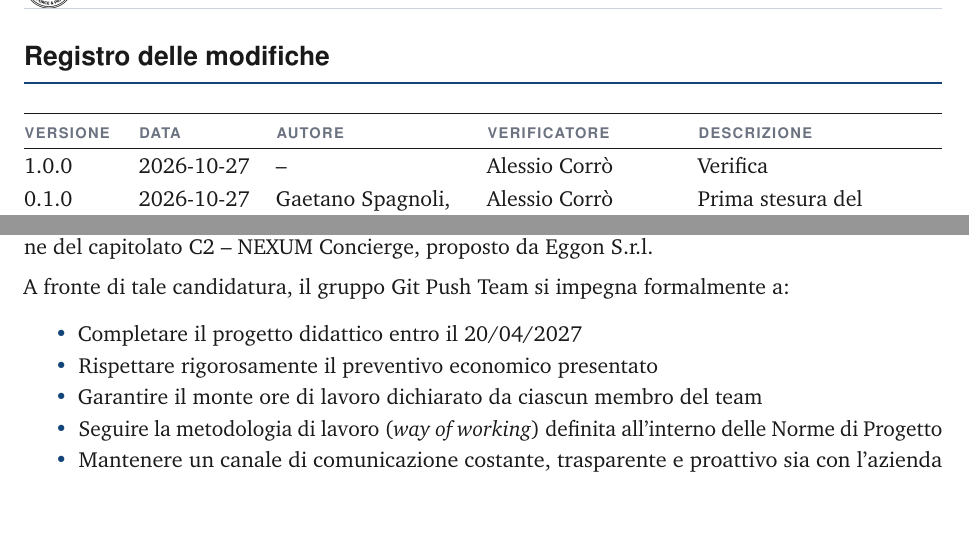
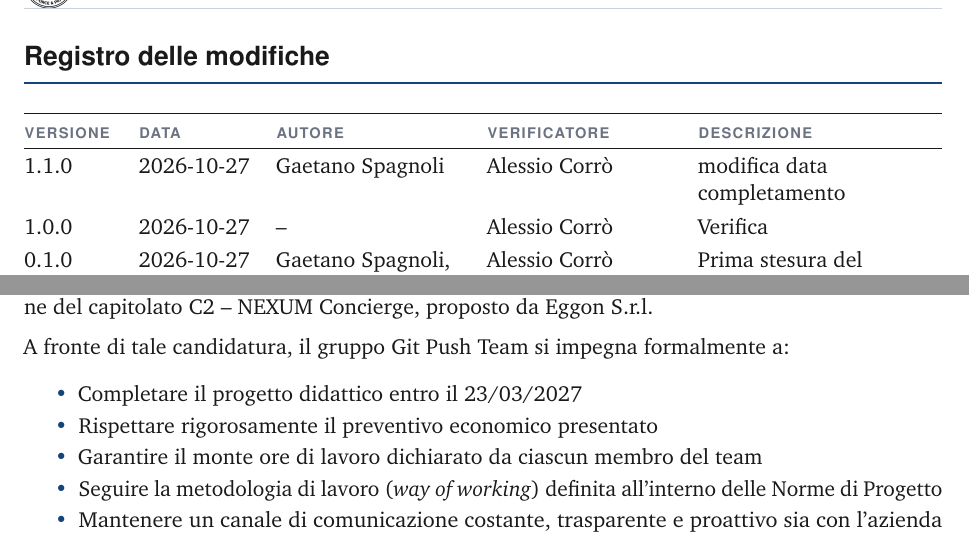
Before and after one commit to Git-Push-Team/docs, a LaTeX document (Candidatura/documenti/esterni/dichiarazione-di-impegni/Dichiarazione di Impegni.tex): two parts of pages 2 and 4 of 7, joined at a grey line, cut so that both start at the same text, the shorter picture padded with empty space. Compiled offline with pdfLaTeX.

Commit message:
modificata data di completamento

```diff
--- a/Candidatura/documenti/esterni/dichiarazione-di-impegni/Dichiarazione di Impegni.tex
+++ b/Candidatura/documenti/esterni/dichiarazione-di-impegni/Dichiarazione di Impegni.tex
@@ -12,6 +12,7 @@
 % ---------------------------------------------------------------------
 % Sintassi: \modifica{versione}{AAAA-MM-GG}{autore}{verificatore}{descrizione}
 % La riga più recente va messa in cima.
+\modifica{1.1.0}{2026-10-27}{spagnoli}{corro}{modifica data completamento}
 \modifica{1.0.0}{2026-10-27}{--}{corro}{Verifica}
 \modifica{0.1.0}{2026-10-27}{spagnoli, cescobolla}{corro}{Prima stesura del documento}
 
@@ -36,7 +37,7 @@
 
 A fronte di tale candidatura, il gruppo Git Push Team si impegna formalmente a:
 \begin{itemize}
-    \item Completare il progetto didattico entro il 20/04/2027
+    \item Completare il progetto didattico entro il 23/03/2027
     \item Rispettare rigorosamente il preventivo economico presentato
     \item Garantire il monte ore di lavoro dichiarato da ciascun membro del team
     \item Seguire la metodologia di lavoro (\textit{way of working}) definita all'interno delle Norme di Progetto
```
